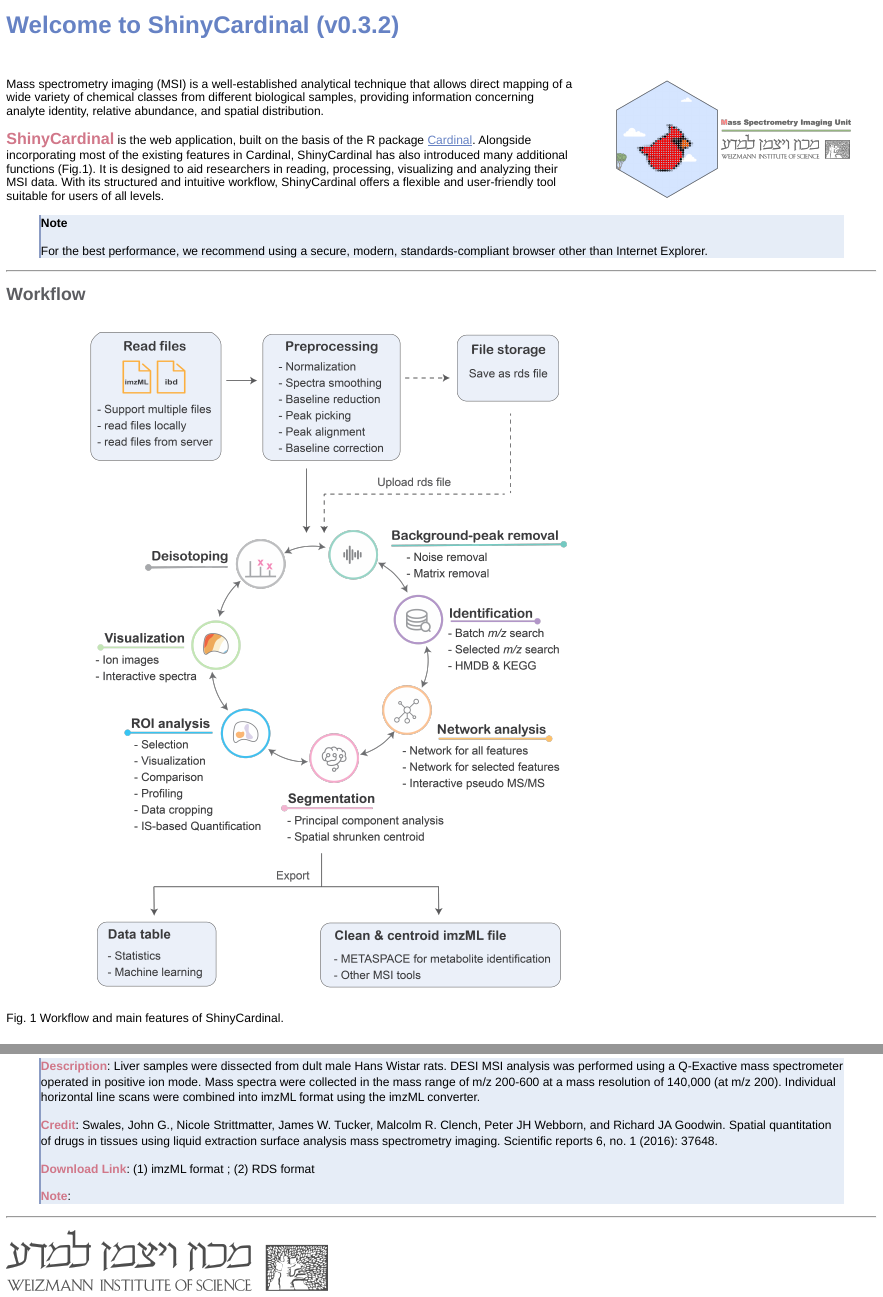
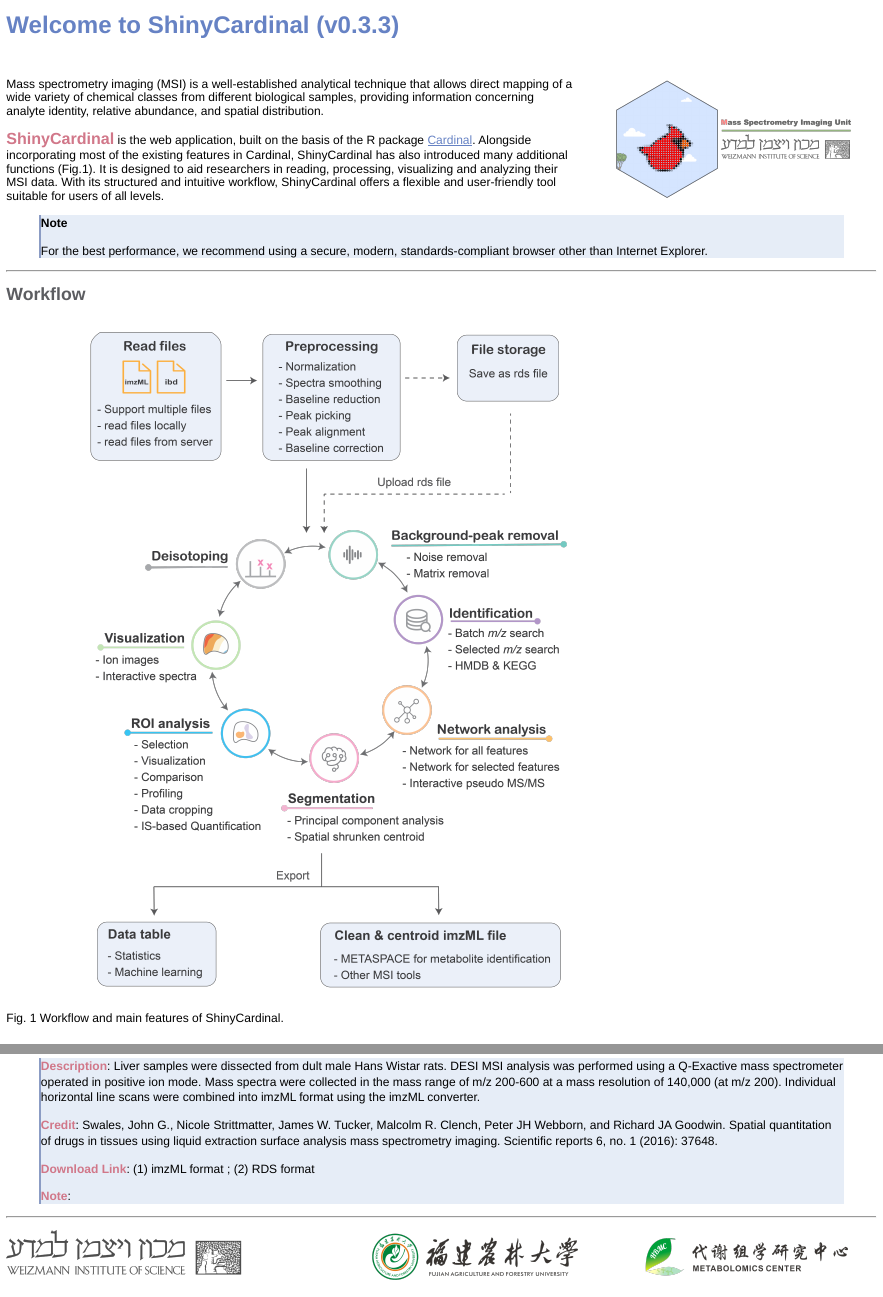
Before and after one commit to YonghuiDong/ShinyCardinal, an R Markdown document (inst/app/www/landing.Rmd): the page in a window 1100 px wide, from its top, and a second part further down, joined at a grey line. The pictures show the output file inst/app/www/landing.html that the author committed with the source, opened offline.

Commit message:
Add FAFU logo in landing and contact page

```diff
--- a/inst/app/www/landing.Rmd
+++ b/inst/app/www/landing.Rmd
@@ -6,7 +6,7 @@ output:
     css: custom.css
 ---
 
-<b><span style="color:#6682c4; font-size:30px;">Welcome to ShinyCardinal (v0.3.2)</span></b>
+<b><span style="color:#6682c4; font-size:30px;">Welcome to ShinyCardinal (v0.3.3)</span></b>
 
 <img src='img/logo.png' height="180" style = "float: right; margin: 20px;"/>
 
@@ -108,6 +108,9 @@ Please note that the following data sets are distributed under the <a href="http
 > <b><span style="color:#d17789;">Note</span></b>:
 
 ---
-<a href= 'https://www.weizmann.ac.il'><img src='img/WIS.png' alt='WIS' title='Weizmann Institute of Science' width='400'/></a>
+
+<a href="https://www.weizmann.ac.il">
+  <img src="img/FAFU.png" alt="WIS" title="Weizmann Institute of Science" width="1050"/>
+</a>
 
 <br></br>
```
Also changed, not shown: inst/app/www/contact.Rmd (+3 -1 lines), inst/app/www/contact.html, inst/app/www/img/FAFU.png (added), inst/app/www/landing.html.
